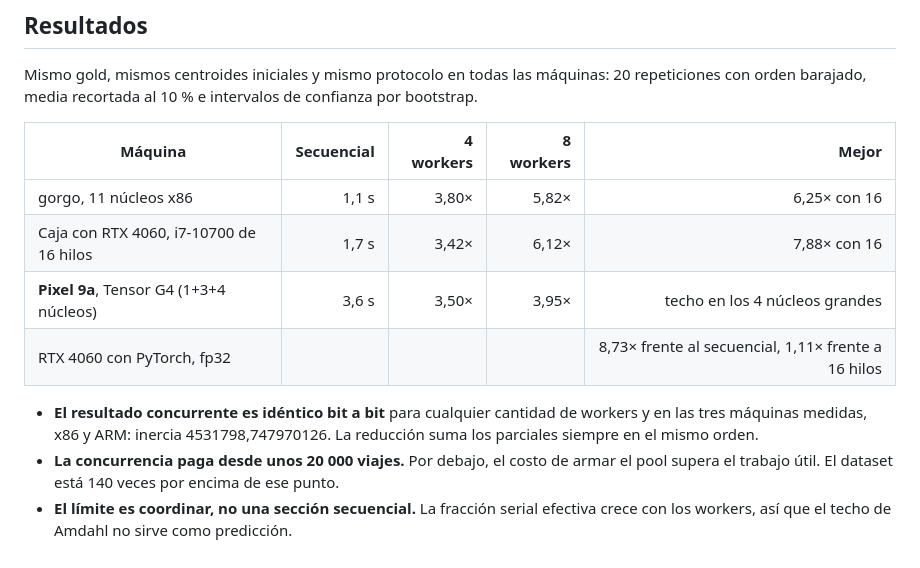
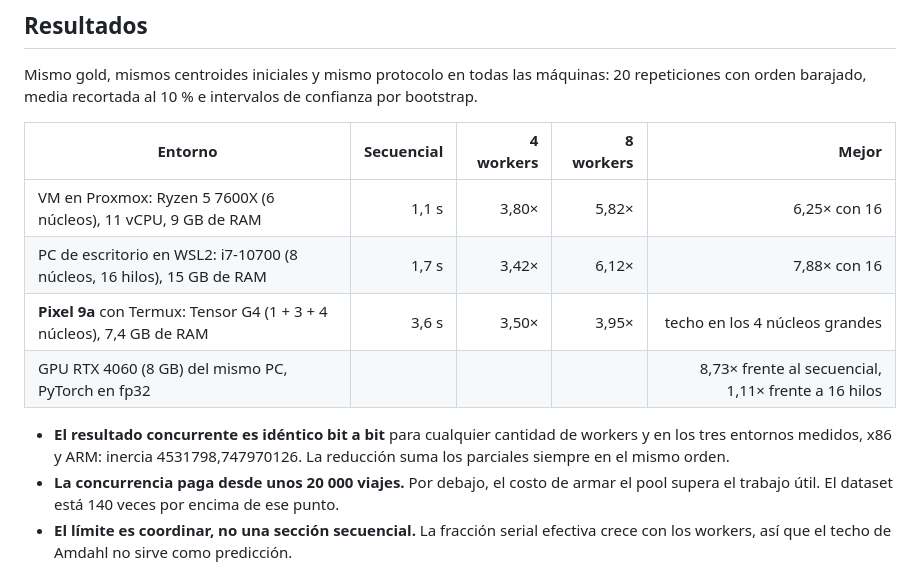
Before and after one commit to R0SEWT/concurrente, a Markdown page: README.md, the part around the change. Rendered like a GitHub page.

Commit message:
Nombrar los entornos por lo que son en la tabla de resultados
gorgo y «la caja» eran nombres internos. La tabla dice ahora qué es cada
entorno: una VM en Proxmox con un Ryzen 5 7600X de 6 núcleos (11 vCPU, 9 GB),
un PC de escritorio en WSL2 con un i7-10700 (15 GB) y su RTX 4060, y el
Pixel 9a con Termux (7,4 GB).

```diff
--- a/README.md
+++ b/README.md
@@ -75,15 +75,15 @@ todos los entrelazados, y un benchmark con protocolo estadístico fijado en cód
 Mismo gold, mismos centroides iniciales y mismo protocolo en todas las máquinas: 20 repeticiones con
 orden barajado, media recortada al 10 % e intervalos de confianza por bootstrap.
 
-| Máquina | Secuencial | 4 workers | 8 workers | Mejor |
+| Entorno | Secuencial | 4 workers | 8 workers | Mejor |
 |---|---:|---:|---:|---:|
-| gorgo, 11 núcleos x86 | 1,1 s | 3,80× | 5,82× | 6,25× con 16 |
-| Caja con RTX 4060, i7-10700 de 16 hilos | 1,7 s | 3,42× | 6,12× | 7,88× con 16 |
-| **Pixel 9a**, Tensor G4 (1+3+4 núcleos) | 3,6 s | 3,50× | 3,95× | techo en los 4 núcleos grandes |
-| RTX 4060 con PyTorch, fp32 | | | | 8,73× frente al secuencial, 1,11× frente a 16 hilos |
+| VM en Proxmox: Ryzen 5 7600X (6 núcleos), 11 vCPU, 9 GB de RAM | 1,1 s | 3,80× | 5,82× | 6,25× con 16 |
+| PC de escritorio en WSL2: i7-10700 (8 núcleos, 16 hilos), 15 GB de RAM | 1,7 s | 3,42× | 6,12× | 7,88× con 16 |
+| **Pixel 9a** con Termux: Tensor G4 (1 + 3 + 4 núcleos), 7,4 GB de RAM | 3,6 s | 3,50× | 3,95× | techo en los 4 núcleos grandes |
+| GPU RTX 4060 (8 GB) del mismo PC, PyTorch en fp32 | | | | 8,73× frente al secuencial, 1,11× frente a 16 hilos |
 
-- **El resultado concurrente es idéntico bit a bit** para cualquier cantidad de workers y en las tres
-  máquinas medidas, x86 y ARM: inercia 4531798,747970126. La reducción suma los parciales siempre en
+- **El resultado concurrente es idéntico bit a bit** para cualquier cantidad de workers y en los tres
+  entornos medidos, x86 y ARM: inercia 4531798,747970126. La reducción suma los parciales siempre en
   el mismo orden.
 - **La concurrencia paga desde unos 20 000 viajes.** Por debajo, el costo de armar el pool supera el
   trabajo útil. El dataset está 140 veces por encima de ese punto.
```
Also changed, not shown: tp/docs/pixel.md (+2 -2 lines).
